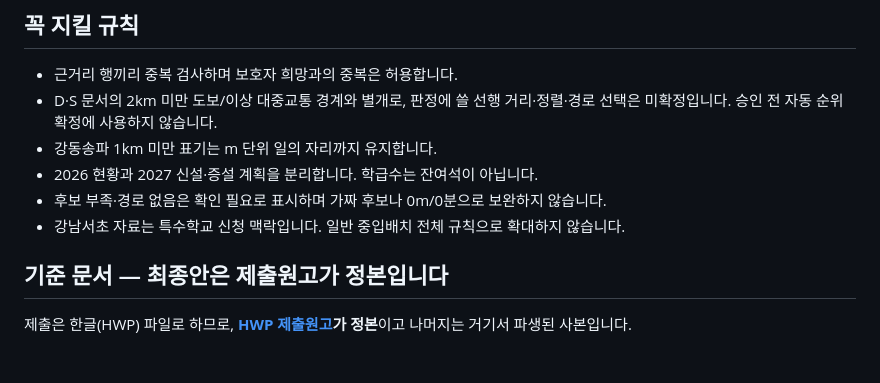
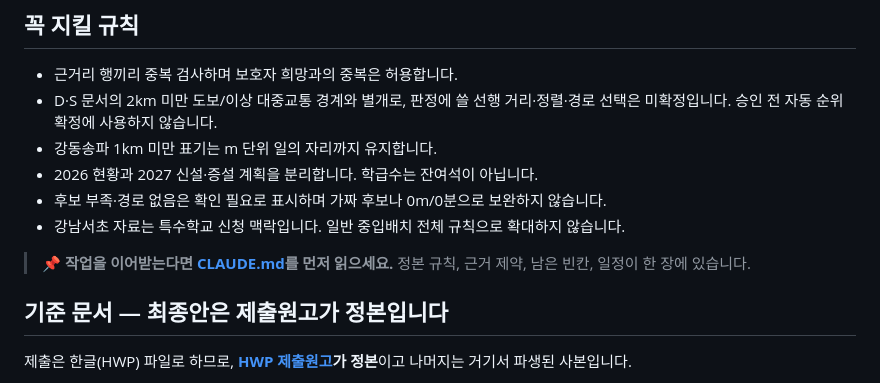
Before and after one commit to qkrpdms123/special-education-placement-map, a Markdown page: README.md, the part around the change. Drawn GitHub-style; blank space fills up the shorter version.

```diff
--- a/README.md
+++ b/README.md
@@ -33,6 +33,8 @@ MVP 제외: 최종 배치·선정 심사, 실시간 잔여 정원 판단, 나이
 - 2026 현황과 2027 신설·증설 계획을 분리합니다. 학급수는 잔여석이 아닙니다.
 - 후보 부족·경로 없음은 확인 필요로 표시하며 가짜 후보나 0m/0분으로 보완하지 않습니다.
 - 강남서초 자료는 특수학교 신청 맥락입니다. 일반 중입배치 전체 규칙으로 확대하지 않습니다.
+
+> 📌 **작업을 이어받는다면 [CLAUDE.md](CLAUDE.md)를 먼저 읽으세요.** 정본 규칙, 근거 제약, 남은 빈칸, 일정이 한 장에 있습니다.
 
 ## 기준 문서 — 최종안은 제출원고가 정본입니다
 
```
Also changed, not shown: CLAUDE.md (added, +184 -0 lines).
